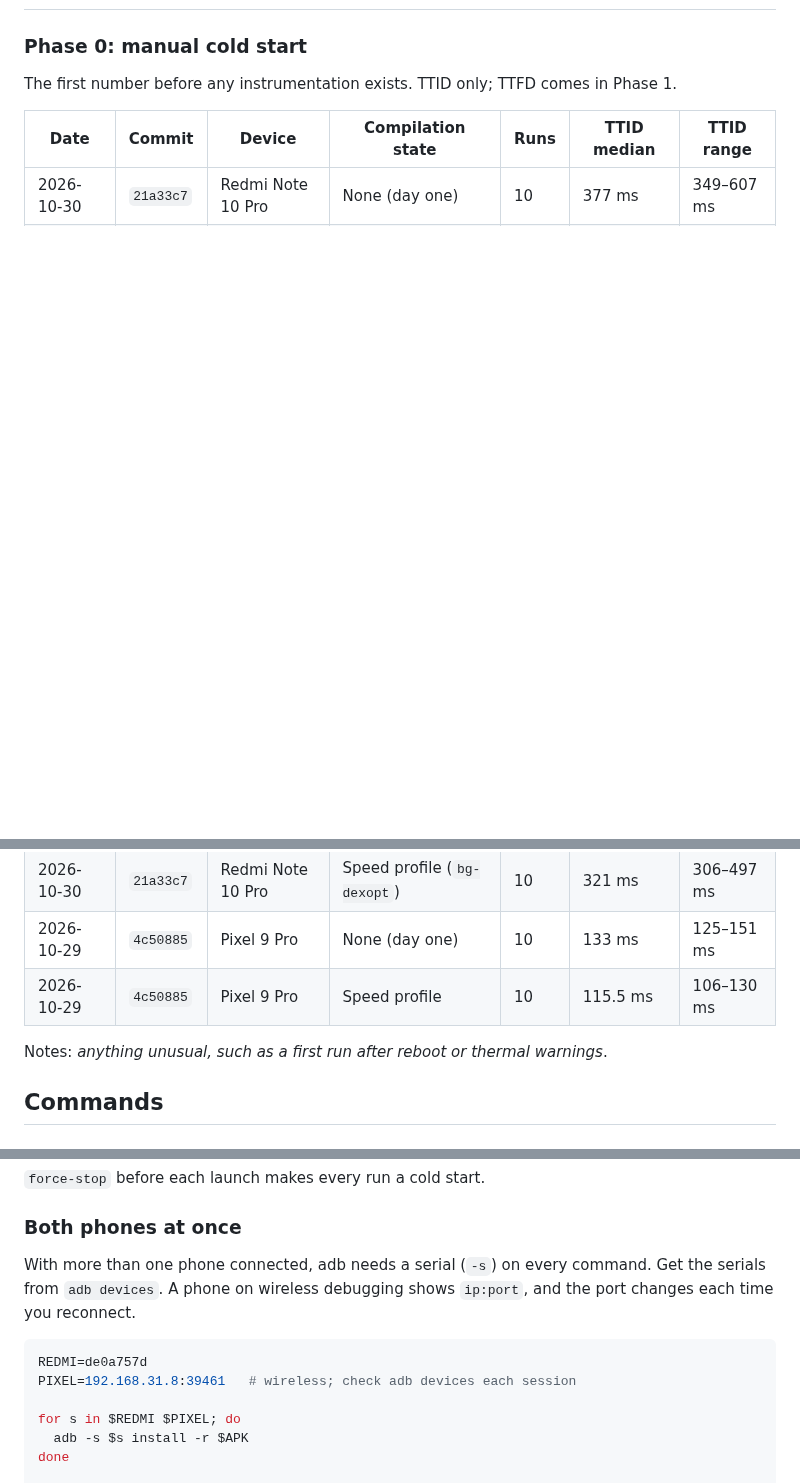
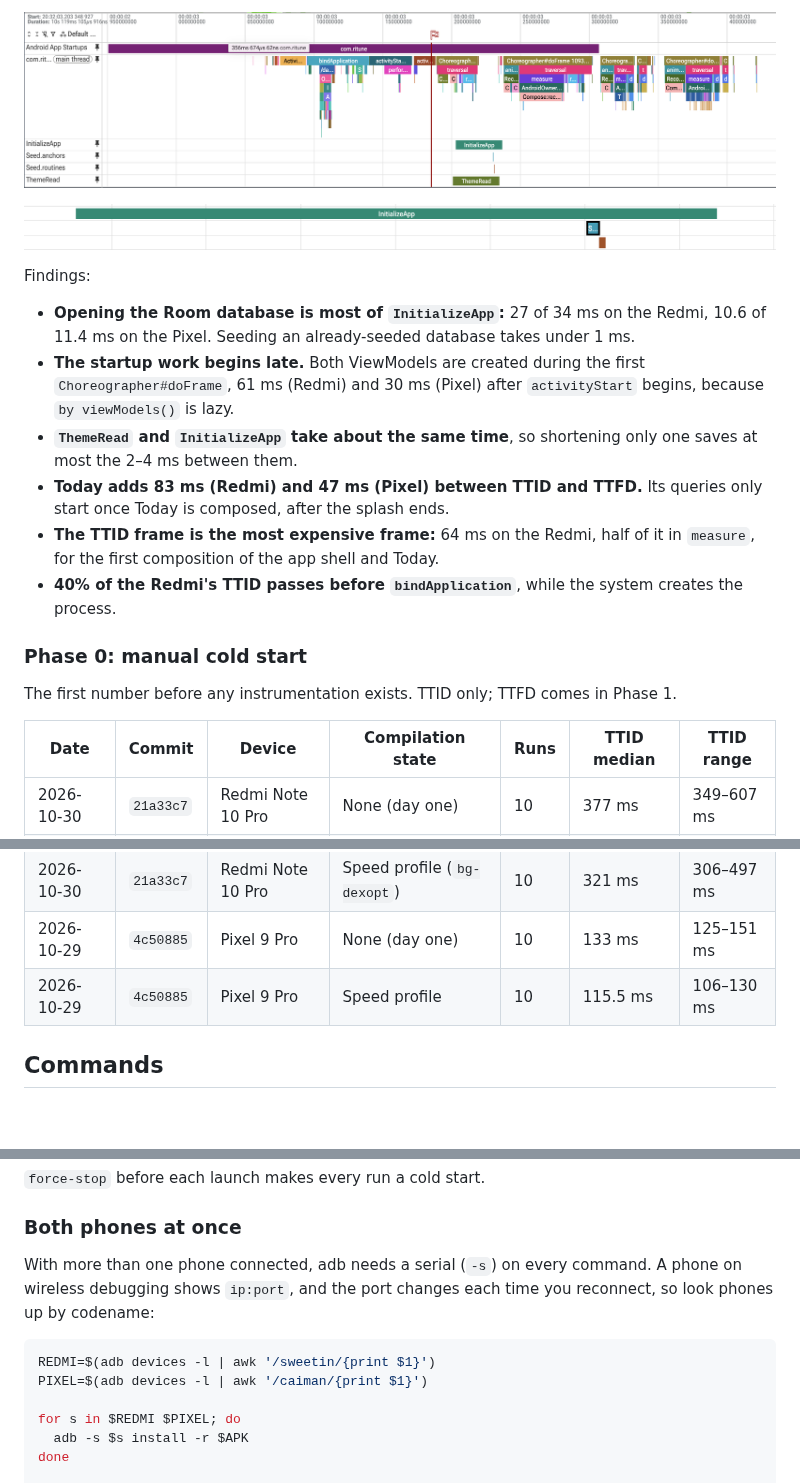
Before and after one commit to Tanvi-Goyal/Ritune, a Markdown page: docs/performance.md, 3 parts joined by grey strips. GitHub-like rendering; pictures changed too: docs/perf/phase1-redmi-initializeapp.png (added), docs/perf/phase1-redmi-startup.png (added); blank space fills up the shorter version.

Commit message:
docs: add cold-start trace config, query and Phase 1 results

````diff
--- a/docs/performance.md
+++ b/docs/performance.md
@@ -86,3 +116,15 @@ adb shell dumpsys package dexopt | grep -A2 "\[com.ritune\]" | grep -o "status=[
+![Redmi cold start: startup, main thread and Ritune's sections](perf/phase1-redmi-startup.png)
+
+![Redmi InitializeApp: Room opening before the seeding sections](perf/phase1-redmi-initializeapp.png)
+
+Findings:
+
+- **Opening the Room database is most of `InitializeApp`:** 27 of 34 ms on the Redmi, 10.6 of 11.4 ms on the Pixel. Seeding an already-seeded database takes under 1 ms.
+- **The startup work begins late.** Both ViewModels are created during the first `Choreographer#doFrame`, 61 ms (Redmi) and 30 ms (Pixel) after `activityStart` begins, because `by viewModels()` is lazy.
+- **`ThemeRead` and `InitializeApp` take about the same time**, so shortening only one saves at most the 2–4 ms between them.
+- **Today adds 83 ms (Redmi) and 47 ms (Pixel) between TTID and TTFD.** Its queries only start once Today is composed, after the splash ends.
+- **The TTID frame is the most expensive frame:** 64 ms on the Redmi, half of it in `measure`, for the first composition of the app shell and Today.
+- **40% of the Redmi's TTID passes before `bindApplication`**, while the system creates the process.
 
 ### Phase 0: manual cold start
 
@@ -94,8 +136,6 @@ The first number before any instrumentation exists. TTID only; TTFD comes in Pha
 | 2026-10-30 | `21a33c7` | Redmi Note 10 Pro | Speed profile (`bg-dexopt`) | 10 | 321 ms | 306–497 ms |
 | 2026-10-29 | `4c50885` | Pixel 9 Pro | None (day one) | 10 | 133 ms | 125–151 ms |
 | 2026-10-29 | `4c50885` | Pixel 9 Pro | Speed profile | 10 | 115.5 ms | 106–130 ms |
-
-Notes: _anything unusual, such as a first run after reboot or thermal warnings_.
 
 ## Commands
 
@@ -148,11 +188,11 @@ adb shell cmd package compile -m speed-profile -f com.ritune
 
 ### Both phones at once
 
-With more than one phone connected, adb needs a serial (`-s`) on every command. Get the serials from `adb devices`. A phone on wireless debugging shows `ip:port`, and the port changes each time you reconnect.
+With more than one phone connected, adb needs a serial (`-s`) on every command. A phone on wireless debugging shows `ip:port`, and the port changes each time you reconnect, so look phones up by codename:
 
 ```bash
-REDMI=de0a757d
-PIXEL=192.168.31.8:39461   # wireless; check adb devices each session
+REDMI=$(adb devices -l | awk '/sweetin/{print $1}')
+PIXEL=$(adb devices -l | awk '/caiman/{print $1}')
 
 for s in $REDMI $PIXEL; do
   adb -s $s install -r $APK
````
Also changed, not shown: other parts of docs/performance.md (+69 -1 lines), 2 other files.
